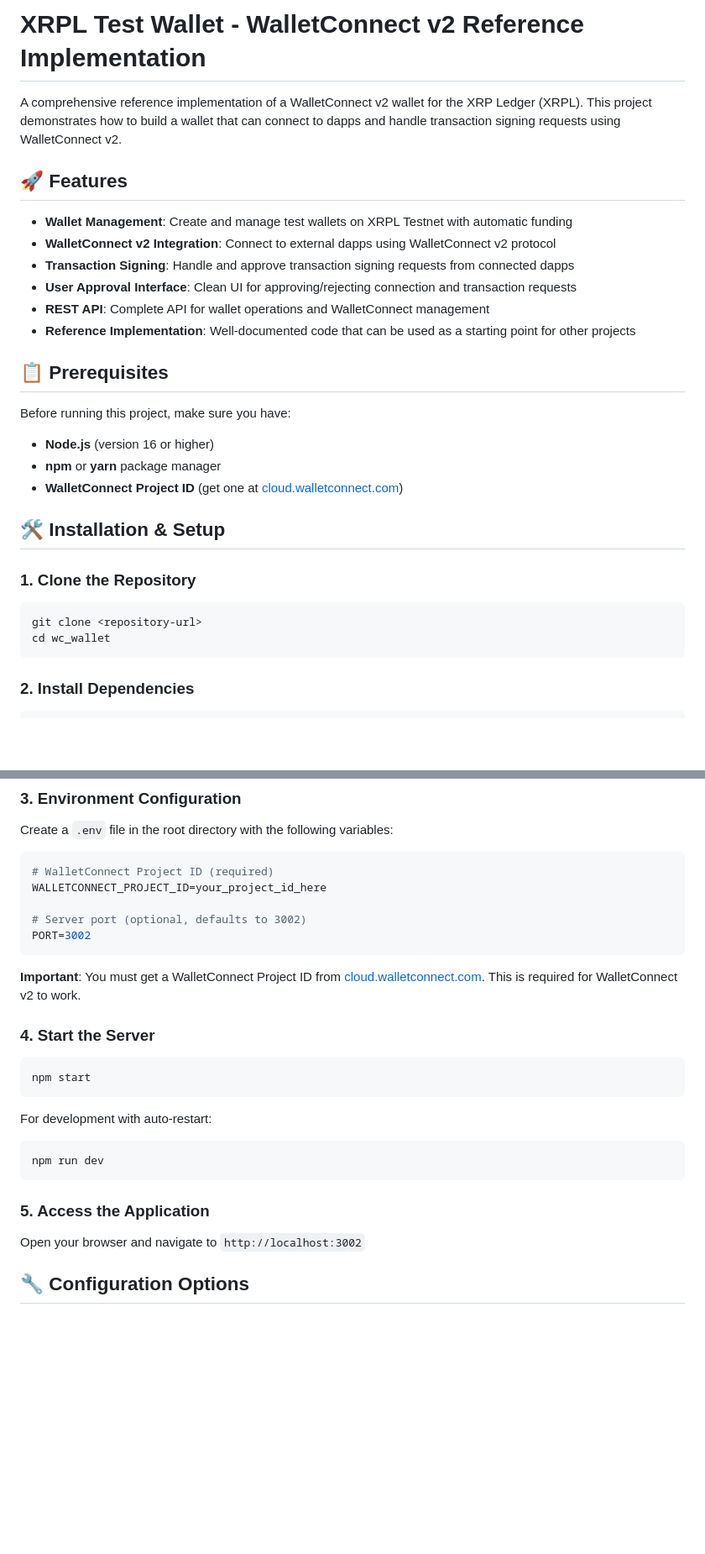
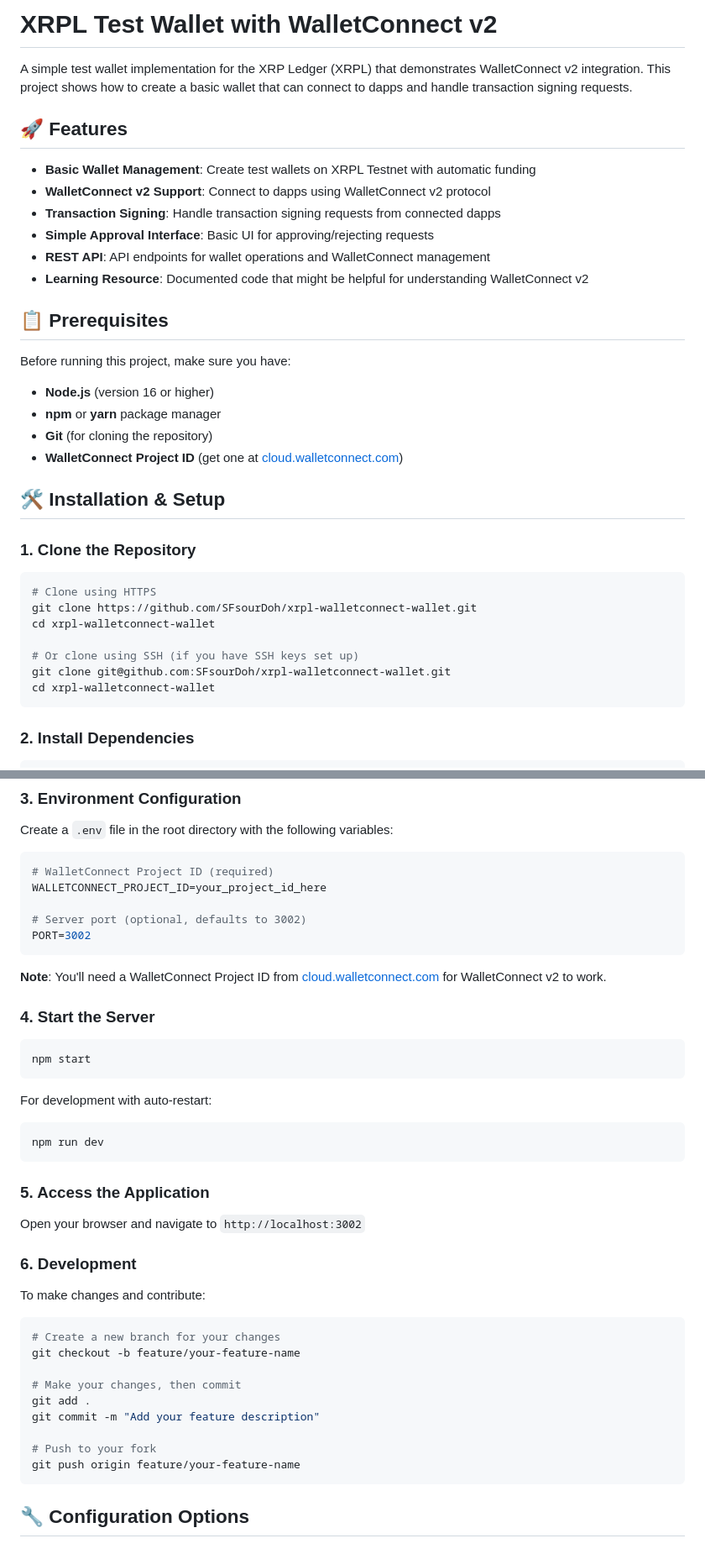
Before and after one commit to SFsourDoh/xrpl-walletconnect-wallet, a Markdown page: README.md, 2 parts joined by grey strips. Shown at 84% size. Drawn GitHub-style; blank space fills up the shorter version.

````diff
--- a/README.md
+++ b/README.md
@@ -1,15 +1,15 @@
-# XRPL Test Wallet - WalletConnect v2 Reference Implementation
+# XRPL Test Wallet with WalletConnect v2
 
-A comprehensive reference implementation of a WalletConnect v2 wallet for the XRP Ledger (XRPL). This project demonstrates how to build a wallet that can connect to dapps and handle transaction signing requests using WalletConnect v2.
+A simple test wallet implementation for the XRP Ledger (XRPL) that demonstrates WalletConnect v2 integration. This project shows how to create a basic wallet that can connect to dapps and handle transaction signing requests.
 
 ## 🚀 Features
 
-- **Wallet Management**: Create and manage test wallets on XRPL Testnet with automatic funding
-- **WalletConnect v2 Integration**: Connect to external dapps using WalletConnect v2 protocol
-- **Transaction Signing**: Handle and approve transaction signing requests from connected dapps
-- **User Approval Interface**: Clean UI for approving/rejecting connection and transaction requests
-- **REST API**: Complete API for wallet operations and WalletConnect management
-- **Reference Implementation**: Well-documented code that can be used as a starting point for other projects
+- **Basic Wallet Management**: Create test wallets on XRPL Testnet with automatic funding
+- **WalletConnect v2 Support**: Connect to dapps using WalletConnect v2 protocol
+- **Transaction Signing**: Handle transaction signing requests from connected dapps
+- **Simple Approval Interface**: Basic UI for approving/rejecting requests
+- **REST API**: API endpoints for wallet operations and WalletConnect management
+- **Learning Resource**: Documented code that might be helpful for understanding WalletConnect v2
 
 ## 📋 Prerequisites
 
@@ -17,6 +17,7 @@ Before running this project, make sure you have:
 
 - **Node.js** (version 16 or higher)
 - **npm** or **yarn** package manager
+- **Git** (for cloning the repository)
 - **WalletConnect Project ID** (get one at [cloud.walletconnect.com](https://cloud.walletconnect.com))
 
 ## 🛠️ Installation & Setup
@@ -24,8 +25,13 @@ Before running this project, make sure you have:
 ### 1. Clone the Repository
 
 ```bash
-git clone <repository-url>
-cd wc_wallet
+# Clone using HTTPS
+git clone https://github.com/SFsourDoh/xrpl-walletconnect-wallet.git
+cd xrpl-walletconnect-wallet
+
+# Or clone using SSH (if you have SSH keys set up)
+git clone git@github.com:SFsourDoh/xrpl-walletconnect-wallet.git
+cd xrpl-walletconnect-wallet
 ```
 
 ### 2. Install Dependencies
@@ -46,7 +52,7 @@ WALLETCONNECT_PROJECT_ID=your_project_id_here
 PORT=3002
 ```
 
-**Important**: You must get a WalletConnect Project ID from [cloud.walletconnect.com](https://cloud.walletconnect.com). This is required for WalletConnect v2 to work.
+**Note**: You'll need a WalletConnect Project ID from [cloud.walletconnect.com](https://cloud.walletconnect.com) for WalletConnect v2 to work.
 
 ### 4. Start the Server
 
@@ -63,6 +69,22 @@ npm run dev
 ### 5. Access the Application
 
 Open your browser and navigate to `http://localhost:3002`
+
+### 6. Development
+
+To make changes and contribute:
+
+```bash
+# Create a new branch for your changes
+git checkout -b feature/your-feature-name
+
+# Make your changes, then commit
+git add .
+git commit -m "Add your feature description"
+
+# Push to your fork
+git push origin feature/your-feature-name
+```
 
 ## 🔧 Configuration Options
 
````
Also changed, not shown: other parts of README.md (+41 -30 lines).
